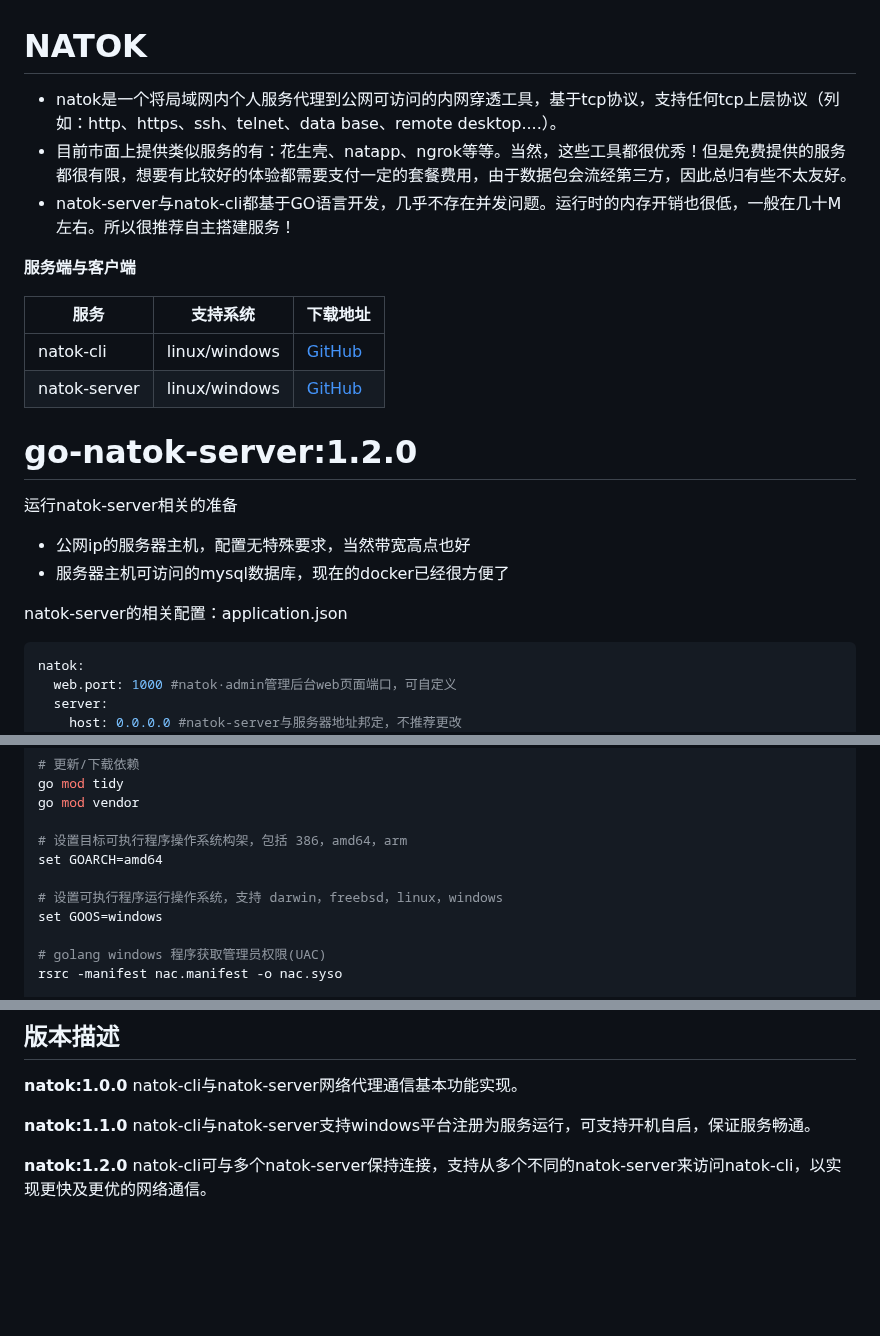
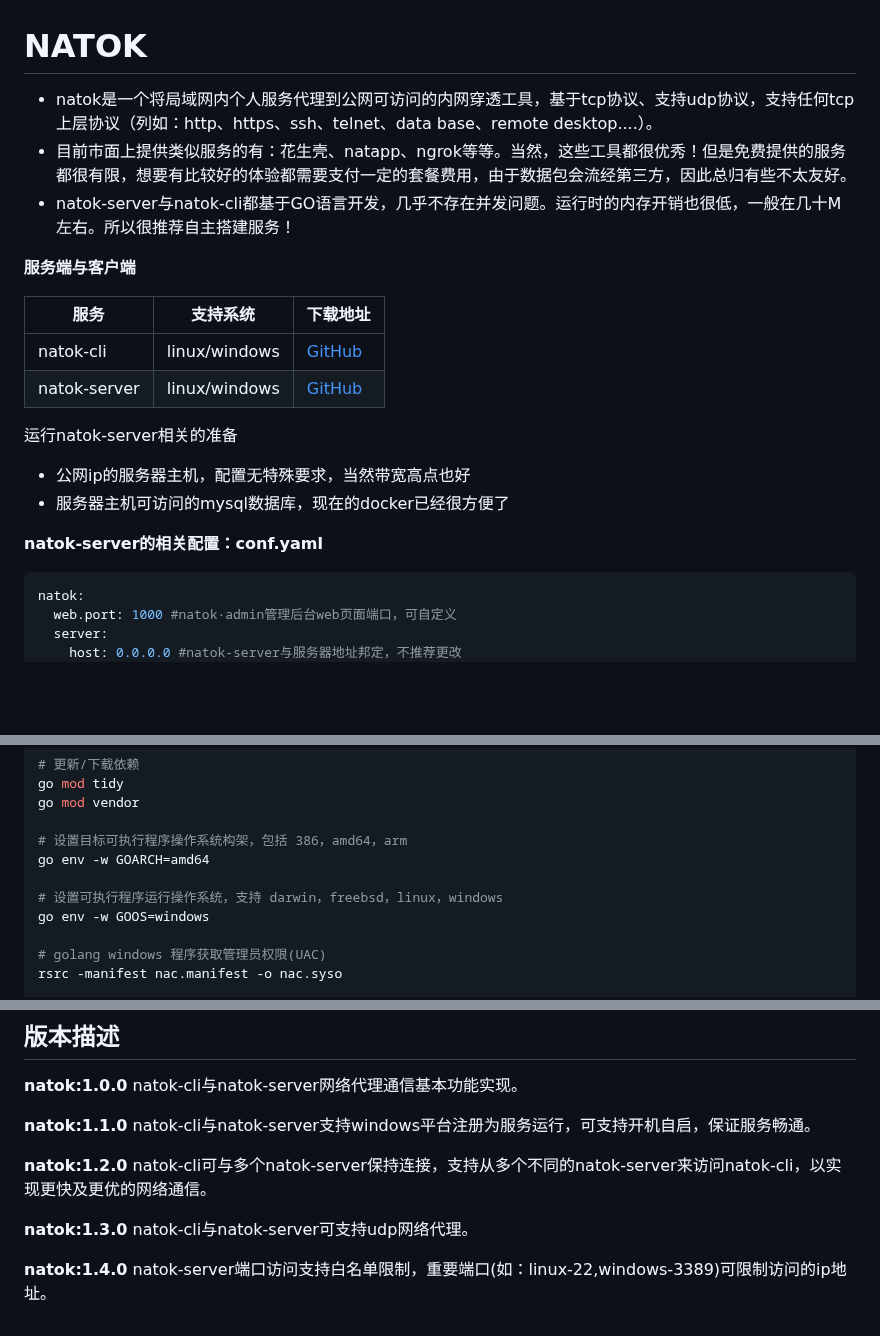
Before and after one commit to natokay/go-natok-server, a Markdown page: README.md, 3 parts joined by grey strips. GitHub-like rendering; blank space fills up the shorter version.

````diff
--- a/README.md
+++ b/README.md
@@ -1,6 +1,6 @@
 # NATOK
 
-- natok是一个将局域网内个人服务代理到公网可访问的内网穿透工具，基于tcp协议，支持任何tcp上层协议（列如：http、https、ssh、telnet、data base、remote desktop....）。
+- natok是一个将局域网内个人服务代理到公网可访问的内网穿透工具，基于tcp协议、支持udp协议，支持任何tcp上层协议（列如：http、https、ssh、telnet、data base、remote desktop....）。
 - 目前市面上提供类似服务的有：花生壳、natapp、ngrok等等。当然，这些工具都很优秀！但是免费提供的服务都很有限，想要有比较好的体验都需要支付一定的套餐费用，由于数据包会流经第三方，因此总归有些不太友好。
 - natok-server与natok-cli都基于GO语言开发，几乎不存在并发问题。运行时的内存开销也很低，一般在几十M左右。所以很推荐自主搭建服务！
 
@@ -12,14 +12,13 @@
 | natok-cli |linux/windows| [GitHub](https://github.com/natokay/go-natok-cli/releases) |
 | natok-server| linux/windows|[GitHub](https://github.com/natokay/go-natok-server/releases) |
 
-# go-natok-server:1.2.0
 
 
 运行natok-server相关的准备
 - 公网ip的服务器主机，配置无特殊要求，当然带宽高点也好
 - 服务器主机可访问的mysql数据库，现在的docker已经很方便了
 
-natok-server的相关配置：application.json
+**natok-server的相关配置：conf.yaml**
 ```yaml
 natok:
   web.port: 1000 #natok·admin管理后台web页面端口，可自定义
@@ -78,10 +77,10 @@ go mod tidy
 go mod vendor
 
 # 设置目标可执行程序操作系统构架，包括 386，amd64，arm
-set GOARCH=amd64
+go env -w GOARCH=amd64
 
 # 设置可执行程序运行操作系统，支持 darwin，freebsd，linux，windows
-set GOOS=windows
+go env -w GOOS=windows
 
 # golang windows 程序获取管理员权限(UAC)
 rsrc -manifest nac.manifest -o nac.syso
@@ -102,3 +101,9 @@ natok-cli与natok-server支持windows平台注册为服务运行，可支持开
 
 **natok:1.2.0**
 natok-cli可与多个natok-server保持连接，支持从多个不同的natok-server来访问natok-cli，以实现更快及更优的网络通信。
+
+**natok:1.3.0**
+natok-cli与natok-server可支持udp网络代理。
+
+**natok:1.4.0**
+natok-server端口访问支持白名单限制，重要端口(如：linux-22,windows-3389)可限制访问的ip地址。
````
